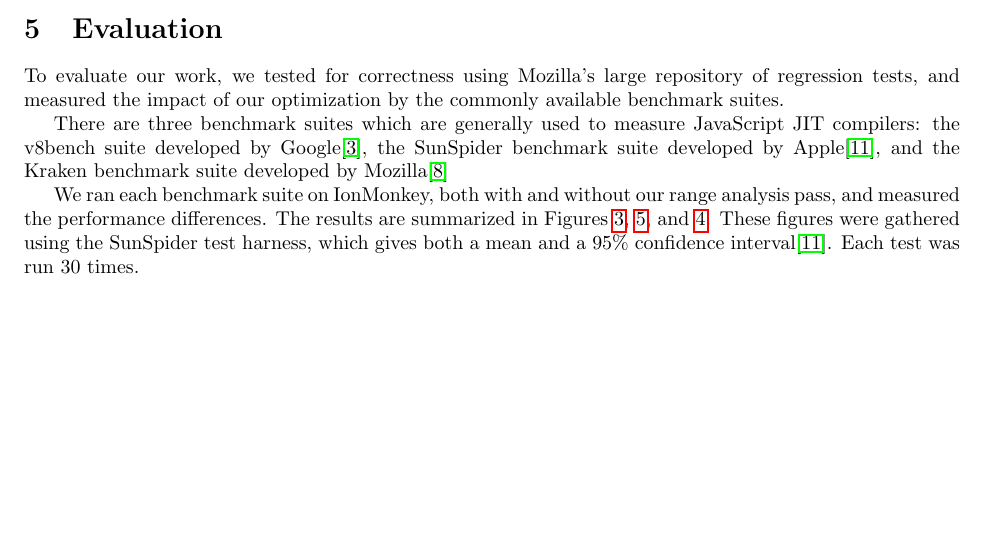
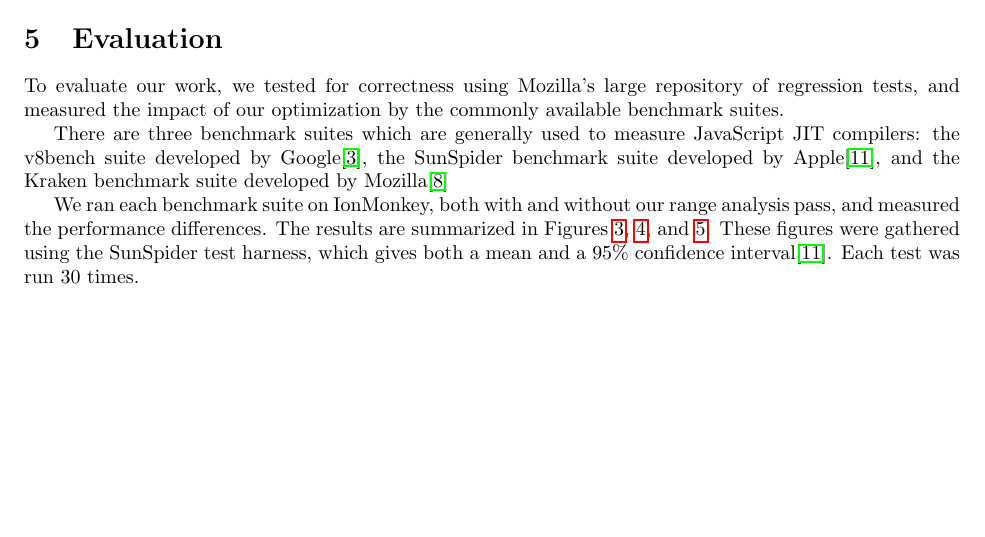
Before and after one commit to rpearl/cmplrz-site, a LaTeX document (project-writings/paper.tex): part of page 7 of 11, cut so that both start at the same text. Compiled offline with pdfLaTeX.

Commit message:
fix ordering

```diff
--- a/project-writings/paper.tex
+++ b/project-writings/paper.tex
@@ -489,18 +489,17 @@ the minimum value.
 To evaluate our work, we tested for correctness using Mozilla's large
 repository of regression tests, and measured the impact of our
 optimization by the commonly available benchmark suites.
-%% TODO : elim stats too
 
 There are three benchmark suites which are generally used to measure JavaScript
 JIT compilers: the v8bench suite developed by Google\cite{v8bench}, the SunSpider benchmark
 suite developed by Apple\cite{sunspider}, and the Kraken benchmark suite developed by Mozilla\cite{kraken}
 
-We ran each benchmark suite on IonMonkey, both with and without our range
-analysis pass, and measured the performance differences. The results are
-summarized in Figures \ref{fig:v8bench}, \ref{fig:sunspider}, and
-\ref{fig:kraken}. These figures were gathered using the SunSpider test harness,
-which gives both a mean and a 95\% confidence interval\cite{sunspider}. Each
-test was run 30 times.
+We ran each benchmark suite on IonMonkey, both with and without our
+range analysis pass, and measured the performance differences. The
+results are summarized in Figures \ref{fig:v8bench}, \ref{fig:kraken},
+and \ref{fig:sunspider}. These figures were gathered using the
+SunSpider test harness, which gives both a mean and a 95\% confidence
+interval\cite{sunspider}. Each test was run 30 times.
 \begin{figure}[H]
 \begin{center}
 \begin{tabular}{|l|l|l|l|l|}
```
